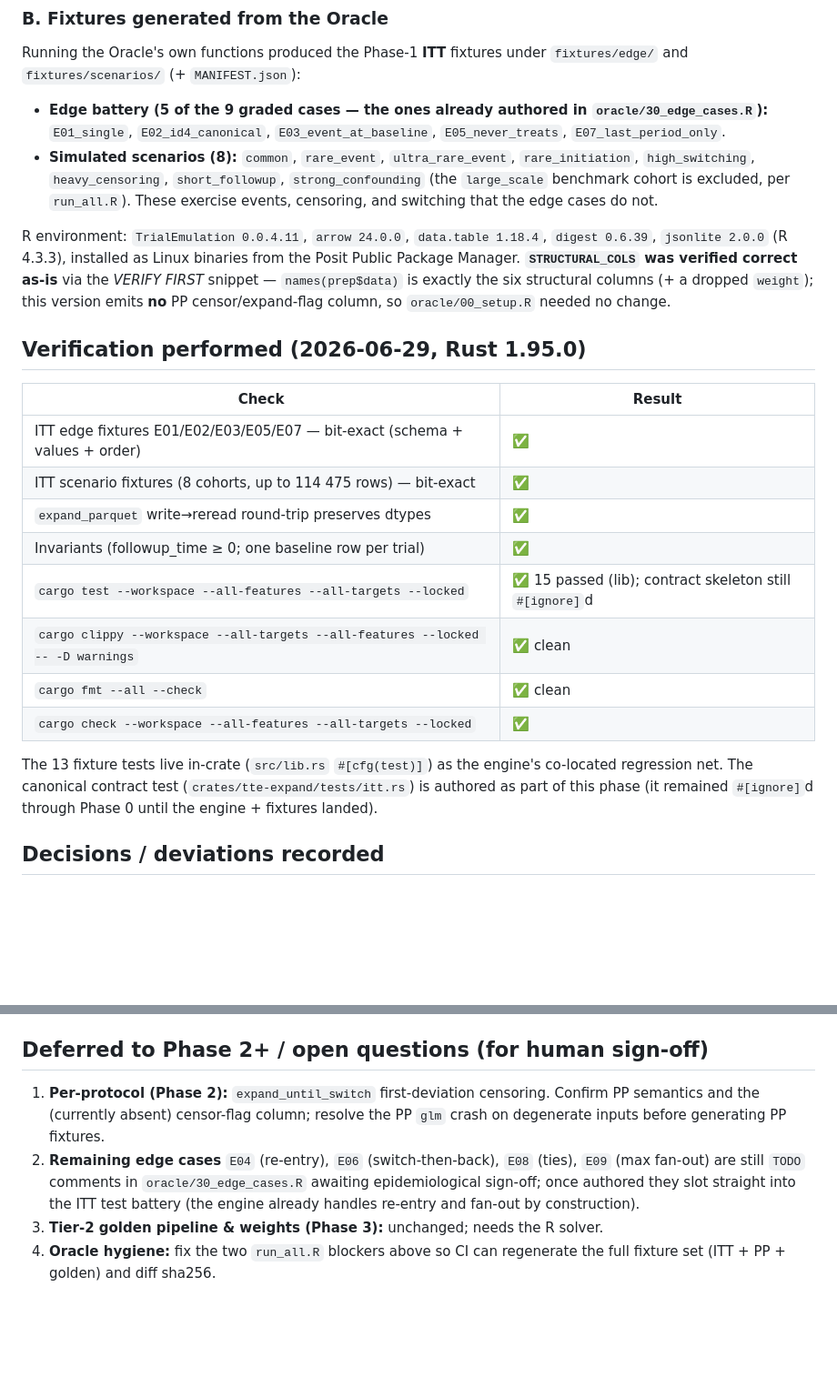
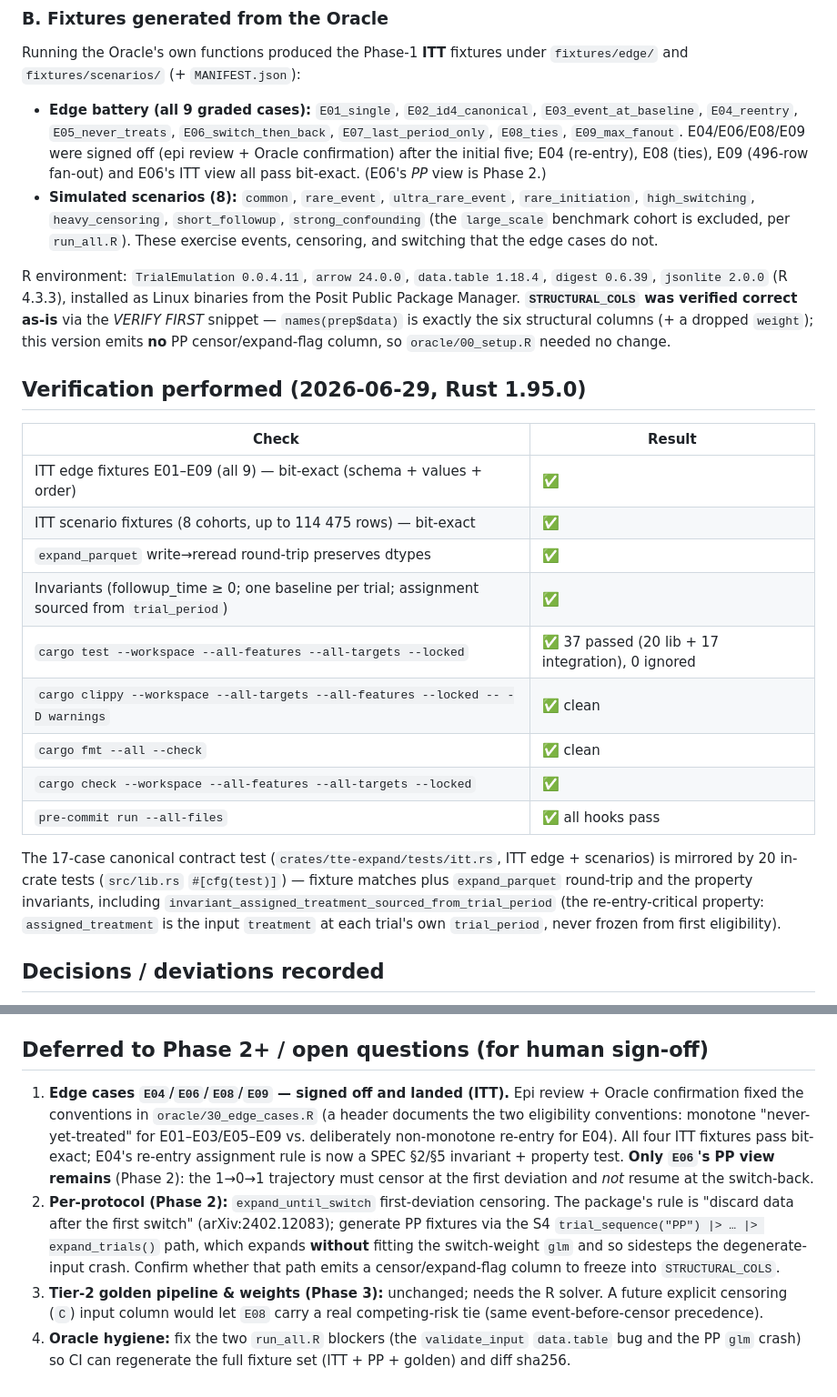
Before and after one commit to oldschoolcool2/rust-tte, a Markdown page: docs/003-phase-1-itt-expansion/001-phase-1-summary.md, 2 parts joined by grey strips. Shown at 91% size. Rendered like a GitHub page; blank space fills up the shorter version.

Commit message:
docs(phase-1): record E04/E06/E08/E09 sign-off (9/9 edge cases)
Phase-1 summary and roadmap updated: all nine edge cases plus eight scenarios pass
bit-exact (37 tests, 0 ignored); the re-entry assignment invariant is documented;
only E06's per-protocol view and the golden/weights tiers remain deferred.

Co-Authored-By: Claude Opus 4.8 (1M context) <noreply@anthropic.com>

```diff
--- a/docs/003-phase-1-itt-expansion/001-phase-1-summary.md
+++ b/docs/003-phase-1-itt-expansion/001-phase-1-summary.md
@@ -55,9 +55,12 @@ unchanged.
 Running the Oracle's own functions produced the Phase-1 **ITT** fixtures under
 `fixtures/edge/` and `fixtures/scenarios/` (+ `MANIFEST.json`):
 
-- **Edge battery (5 of the 9 graded cases — the ones already authored in
-  `oracle/30_edge_cases.R`):** `E01_single`, `E02_id4_canonical`,
-  `E03_event_at_baseline`, `E05_never_treats`, `E07_last_period_only`.
+- **Edge battery (all 9 graded cases):** `E01_single`, `E02_id4_canonical`,
+  `E03_event_at_baseline`, `E04_reentry`, `E05_never_treats`,
+  `E06_switch_then_back`, `E07_last_period_only`, `E08_ties`, `E09_max_fanout`.
+  E04/E06/E08/E09 were signed off (epi review + Oracle confirmation) after the
+  initial five; E04 (re-entry), E08 (ties), E09 (496-row fan-out) and E06's ITT
+  view all pass bit-exact. (E06's *PP* view is Phase 2.)
 - **Simulated scenarios (8):** `common`, `rare_event`, `ultra_rare_event`,
   `rare_initiation`, `high_switching`, `heavy_censoring`, `short_followup`,
   `strong_confounding` (the `large_scale` benchmark cohort is excluded, per
@@ -75,19 +78,22 @@ column, so `oracle/00_setup.R` needed no change.
 
 | Check | Result |
 |---|---|
-| ITT edge fixtures E01/E02/E03/E05/E07 — bit-exact (schema + values + order) | ✅ |
+| ITT edge fixtures E01–E09 (all 9) — bit-exact (schema + values + order) | ✅ |
 | ITT scenario fixtures (8 cohorts, up to 114 475 rows) — bit-exact | ✅ |
 | `expand_parquet` write→reread round-trip preserves dtypes | ✅ |
-| Invariants (followup_time ≥ 0; one baseline row per trial) | ✅ |
-| `cargo test --workspace --all-features --all-targets --locked` | ✅ 15 passed (lib); contract skeleton still `#[ignore]`d |
+| Invariants (followup_time ≥ 0; one baseline per trial; assignment sourced from `trial_period`) | ✅ |
+| `cargo test --workspace --all-features --all-targets --locked` | ✅ 37 passed (20 lib + 17 integration), 0 ignored |
 | `cargo clippy --workspace --all-targets --all-features --locked -- -D warnings` | ✅ clean |
 | `cargo fmt --all --check` | ✅ clean |
 | `cargo check --workspace --all-features --all-targets --locked` | ✅ |
+| `pre-commit run --all-files` | ✅ all hooks pass |
 
-The 13 fixture tests live in-crate (`src/lib.rs` `#[cfg(test)]`) as the engine's
-co-located regression net. The canonical contract test
-(`crates/tte-expand/tests/itt.rs`) is authored as part of this phase (it remained
-`#[ignore]`d through Phase 0 until the engine + fixtures landed).
+The 17-case canonical contract test (`crates/tte-expand/tests/itt.rs`, ITT edge +
+scenarios) is mirrored by 20 in-crate tests (`src/lib.rs` `#[cfg(test)]`) — fixture
+matches plus `expand_parquet` round-trip and the property invariants, including
+`invariant_assigned_treatment_sourced_from_trial_period` (the re-entry-critical
+property: `assigned_treatment` is the input `treatment` at each trial's own
+`trial_period`, never frozen from first eligibility).
 
 ## Decisions / deviations recorded
 
@@ -118,14 +124,23 @@ co-located regression net. The canonical contract test
 
 ## Deferred to Phase 2+ / open questions (for human sign-off)
 
-1. **Per-protocol (Phase 2):** `expand_until_switch` first-deviation censoring.
-   Confirm PP semantics and the (currently absent) censor-flag column; resolve the
-   PP `glm` crash on degenerate inputs before generating PP fixtures.
-2. **Remaining edge cases** `E04` (re-entry), `E06` (switch-then-back), `E08`
-   (ties), `E09` (max fan-out) are still `TODO` comments in
-   `oracle/30_edge_cases.R` awaiting epidemiological sign-off; once authored they
-   slot straight into the ITT test battery (the engine already handles re-entry
-   and fan-out by construction).
+1. **Edge cases `E04`/`E06`/`E08`/`E09` — signed off and landed (ITT).** Epi
+   review + Oracle confirmation fixed the conventions in `oracle/30_edge_cases.R`
+   (a header documents the two eligibility conventions: monotone "never-yet-treated"
+   for E01–E03/E05–E09 vs. deliberately non-monotone re-entry for E04). All four ITT
+   fixtures pass bit-exact; E04's re-entry assignment rule is now a SPEC §2/§5
+   invariant + property test. **Only `E06`'s PP view remains** (Phase 2): the
+   1→0→1 trajectory must censor at the first deviation and *not* resume at the
+   switch-back.
+2. **Per-protocol (Phase 2):** `expand_until_switch` first-deviation censoring.
+   The package's rule is "discard data after the first switch" (arXiv:2402.12083);
+   generate PP fixtures via the S4 `trial_sequence("PP") |> … |> expand_trials()`
+   path, which expands **without** fitting the switch-weight `glm` and so sidesteps
+   the degenerate-input crash. Confirm whether that path emits a censor/expand-flag
+   column to freeze into `STRUCTURAL_COLS`.
 3. **Tier-2 golden pipeline & weights (Phase 3):** unchanged; needs the R solver.
-4. **Oracle hygiene:** fix the two `run_all.R` blockers above so CI can
-   regenerate the full fixture set (ITT + PP + golden) and diff sha256.
+   A future explicit censoring (`C`) input column would let `E08` carry a real
+   competing-risk tie (same event-before-censor precedence).
+4. **Oracle hygiene:** fix the two `run_all.R` blockers (the `validate_input`
+   `data.table` bug and the PP `glm` crash) so CI can regenerate the full fixture
+   set (ITT + PP + golden) and diff sha256.
```
Also changed, not shown: ROADMAP.md (+1 -1 lines).
